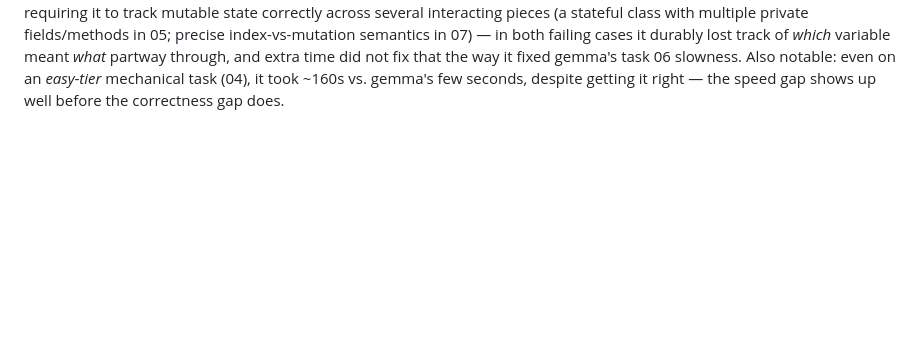
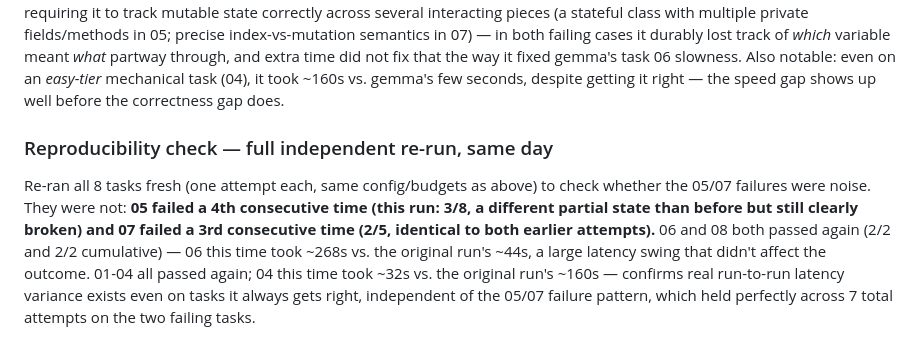
Before and after one commit to danielskiftesvik/agent-collaboration, a Markdown page: model-capability-tests/results/dreamfoundries-ornith-1.0-9b.md, the part around the change. Drawn GitHub-style; blank space fills up the shorter version.

Commit message:
Reproducibility check: re-run ornith against all 8 tasks, same pattern holds
Full independent re-run (one attempt per task, same config): 01-04, 06, 08
all passed again; 05 and 07 failed again. Across all attempts today: 05 is
now 0/4, 07 is 0/3 -- a consistent, reproducible capability boundary, not
noise. Latency varies substantially run-to-run even on tasks that always
pass (task 04: 160s then 32s; task 06: 44s then 268s) -- correctness is
stable, timing is not.

```diff
--- a/model-capability-tests/results/dreamfoundries-ornith-1.0-9b.md
+++ b/model-capability-tests/results/dreamfoundries-ornith-1.0-9b.md
@@ -31,3 +31,16 @@ of *which* variable meant *what* partway through, and extra time did not fix tha
 the way it fixed gemma's task 06 slowness. Also notable: even on an *easy-tier*
 mechanical task (04), it took ~160s vs. gemma's few seconds, despite getting it
 right — the speed gap shows up well before the correctness gap does.
+
+### Reproducibility check — full independent re-run, same day
+
+Re-ran all 8 tasks fresh (one attempt each, same config/budgets as above) to check
+whether the 05/07 failures were noise. They were not: **05 failed a 4th consecutive
+time (this run: 3/8, a different partial state than before but still clearly
+broken) and 07 failed a 3rd consecutive time (2/5, identical to both earlier
+attempts).** 06 and 08 both passed again (2/2 and 2/2 cumulative) — 06 this time
+took ~268s vs. the original run's ~44s, a large latency swing that didn't affect
+the outcome. 01-04 all passed again; 04 this time took ~32s vs. the original run's
+~160s — confirms real run-to-run latency variance exists even on tasks it always
+gets right, independent of the 05/07 failure pattern, which held perfectly across
+7 total attempts on the two failing tasks.
```
